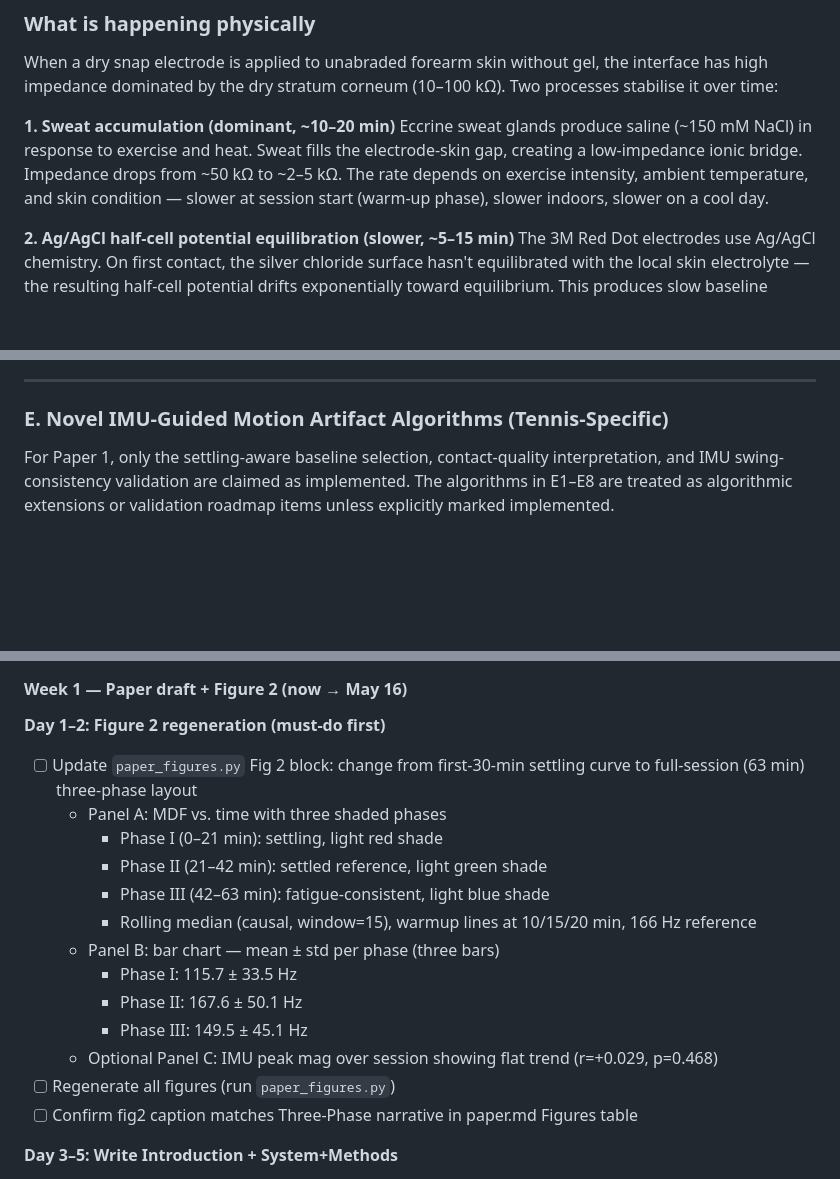
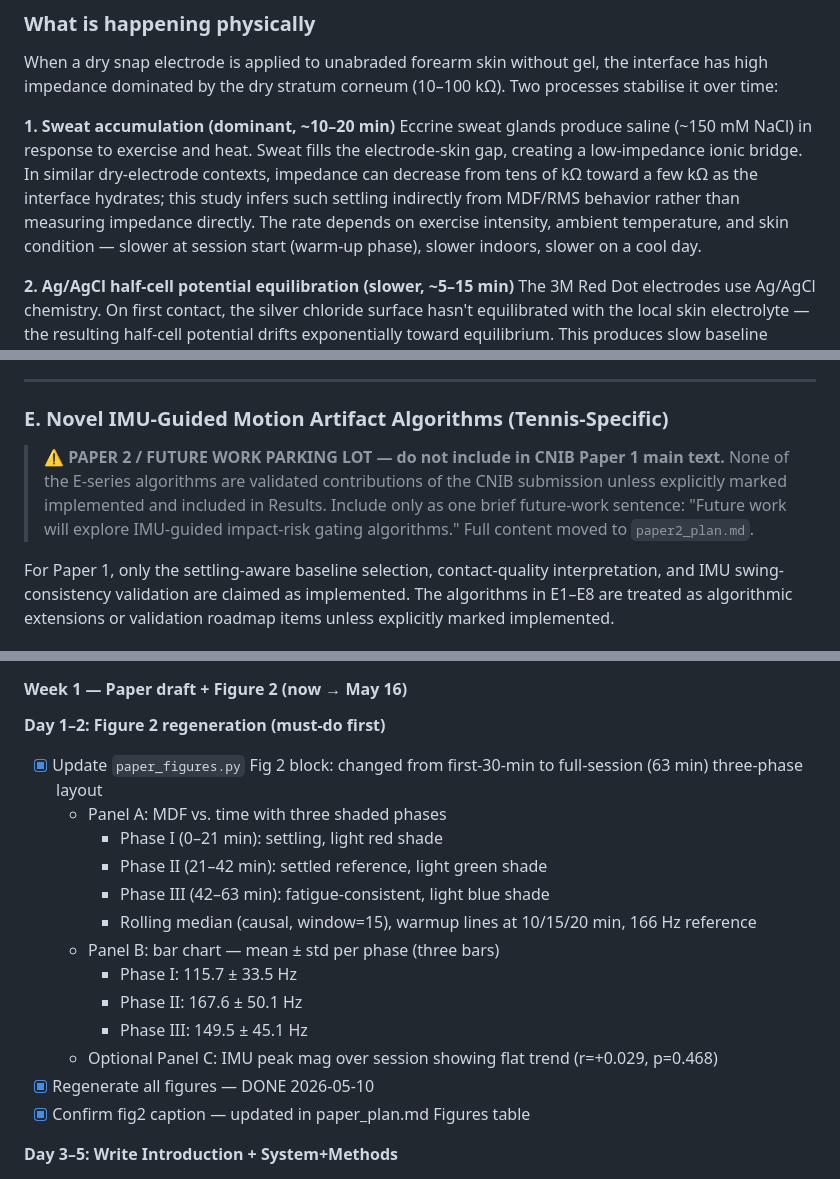
Before and after one commit to RyanWangTheCoder/emg_util, a Markdown page: paper_plan.md, 3 parts joined by grey strips. GitHub-like rendering; blank space fills up the shorter version.

```diff
--- a/paper.md
+++ b/paper_plan.md
@@ -53,7 +53,7 @@ Muscle fatigue monitoring during sports is important for performance optimizatio
 When a dry snap electrode is applied to unabraded forearm skin without gel, the interface has high impedance dominated by the dry stratum corneum (10–100 kΩ). Two processes stabilise it over time:
 
 **1. Sweat accumulation (dominant, ~10–20 min)**
-Eccrine sweat glands produce saline (~150 mM NaCl) in response to exercise and heat. Sweat fills the electrode-skin gap, creating a low-impedance ionic bridge. Impedance drops from ~50 kΩ to ~2–5 kΩ. The rate depends on exercise intensity, ambient temperature, and skin condition — slower at session start (warm-up phase), slower indoors, slower on a cool day.
+Eccrine sweat glands produce saline (~150 mM NaCl) in response to exercise and heat. Sweat fills the electrode-skin gap, creating a low-impedance ionic bridge. In similar dry-electrode contexts, impedance can decrease from tens of kΩ toward a few kΩ as the interface hydrates; this study infers such settling indirectly from MDF/RMS behavior rather than measuring impedance directly. The rate depends on exercise intensity, ambient temperature, and skin condition — slower at session start (warm-up phase), slower indoors, slower on a cool day.
 
 **2. Ag/AgCl half-cell potential equilibration (slower, ~5–15 min)**
 The 3M Red Dot electrodes use Ag/AgCl chemistry. On first contact, the silver chloride surface hasn't equilibrated with the local skin electrolyte — the resulting half-cell potential drifts exponentially toward equilibrium. This produces slow baseline wander and time-varying electrode offsets. Although the slow drift is largely below the EMG analysis band, the unstable high-impedance interface can degrade common-mode rejection and increase low-frequency-dominant contamination near the lower part of the 50–450 Hz band, pulling MDF toward lower values.
@@ -928,6 +973,12 @@ If pre-session multimeter/LCR data are collected, update Limitation A2 from "No
 
 ### E. Novel IMU-Guided Motion Artifact Algorithms (Tennis-Specific)
 
+> **⚠️ PAPER 2 / FUTURE WORK PARKING LOT — do not include in CNIB Paper 1 main text.**
+> None of the E-series algorithms are validated contributions of the CNIB submission
+> unless explicitly marked implemented and included in Results. Include only as one brief
+> future-work sentence: "Future work will explore IMU-guided impact-risk gating algorithms."
+> Full content moved to `paper2_plan.md`.
+
 For Paper 1, only the settling-aware baseline selection, contact-quality interpretation, and IMU swing-consistency validation are claimed as implemented. The algorithms in E1–E8 are treated as algorithmic extensions or validation roadmap items unless explicitly marked implemented.
 
 #### Design Principle: Forearm-Only Deployment
@@ -1418,7 +1469,7 @@ Racket-mounted sensor is not in the 2-month plan.
 #### Week 1 — Paper draft + Figure 2 (now → May 16)
 
 **Day 1–2: Figure 2 regeneration (must-do first)**
-- [ ] Update `paper_figures.py` Fig 2 block: change from first-30-min settling curve to
+- [x] Update `paper_figures.py` Fig 2 block: changed from first-30-min to
       full-session (63 min) three-phase layout
   - Panel A: MDF vs. time with three shaded phases
     - Phase I (0–21 min): settling, light red shade
@@ -1430,8 +1481,8 @@ Racket-mounted sensor is not in the 2-month plan.
     - Phase II: 167.6 ± 50.1 Hz
     - Phase III: 149.5 ± 45.1 Hz
   - Optional Panel C: IMU peak mag over session showing flat trend (r=+0.029, p=0.468)
-- [ ] Regenerate all figures (run `paper_figures.py`)
-- [ ] Confirm fig2 caption matches Three-Phase narrative in paper.md Figures table
+- [x] Regenerate all figures — DONE 2026-05-10
+- [x] Confirm fig2 caption — updated in paper_plan.md Figures table
 
 **Day 3–5: Write Introduction + System+Methods**
 - Introduction (~300 words):
```
Also changed, not shown: other parts of paper_plan.md (+66 -21 lines), paper2_plan.md (renamed from paper2.md, +40 -0 lines), paper_draft.md (added, +140 -0 lines), paper_figures/fig2_electrode_settling.png, 3 other files.
